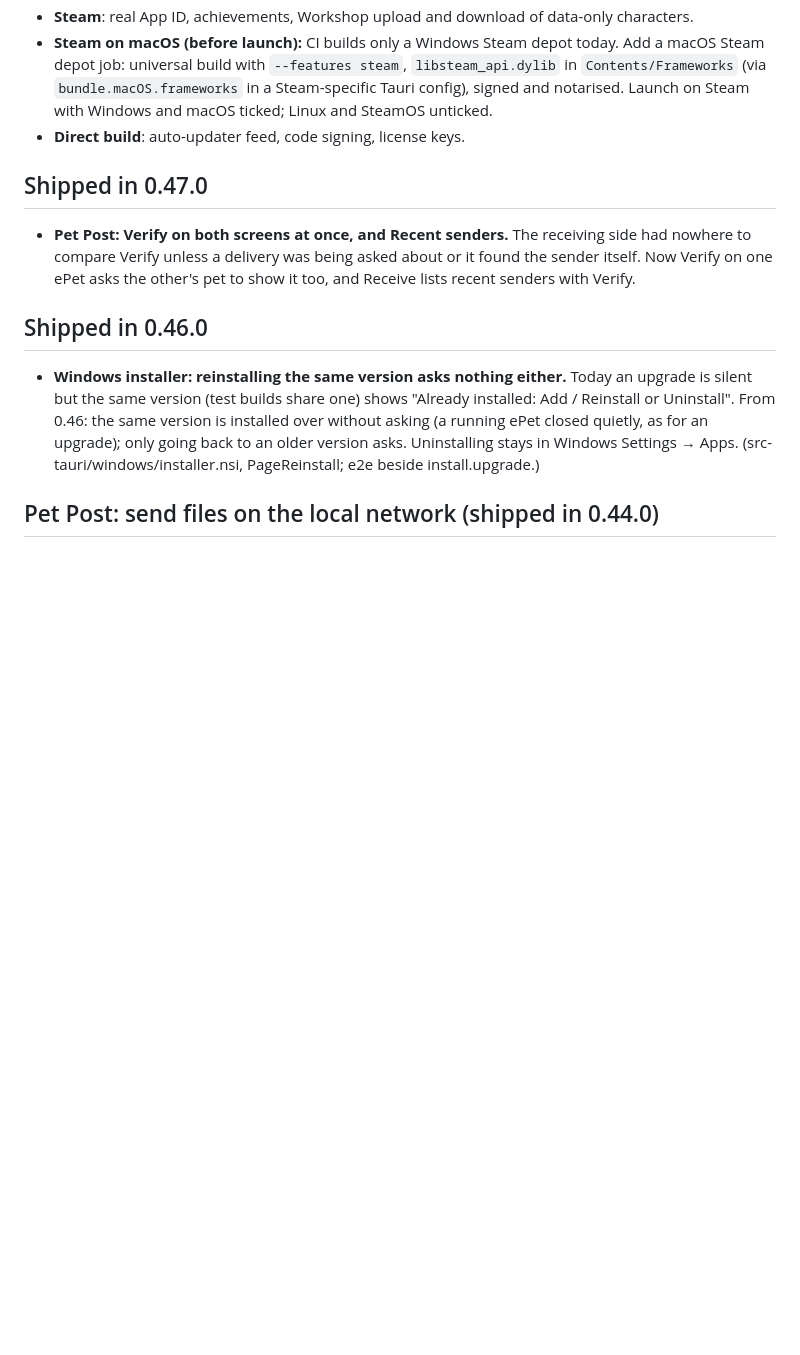
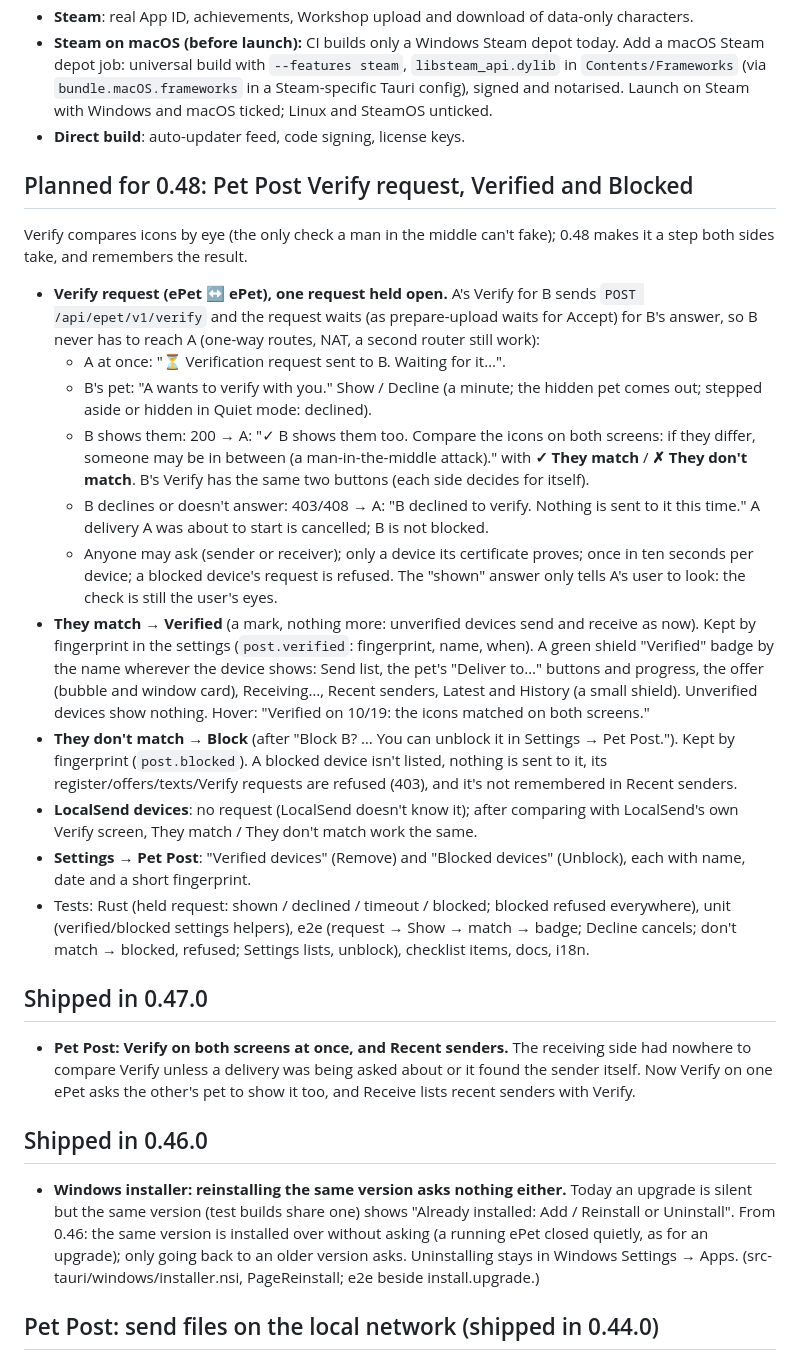
Before and after one commit to Shureby/DesktopPet, a Markdown page: docs/ROADMAP.md, the part around the change. GitHub-like rendering; blank space fills up the shorter version.

Commit message:
Roadmap: 0.48 — Pet Post Verify request held open, They match → Verified badge, They don't match → Blocked
Co-Authored-By: Claude Opus 5.5 <noreply@anthropic.com>
Claude-Session: https://claude.ai/code/session_01BLTpVKsqHZUJRffgrAedL8

```diff
--- a/docs/ROADMAP.md
+++ b/docs/ROADMAP.md
@@ -11,6 +11,45 @@
   config), signed and notarised. Launch on Steam with Windows and macOS ticked; Linux and
   SteamOS unticked.
 - **Direct build**: auto-updater feed, code signing, license keys.
+
+## Planned for 0.48: Pet Post Verify request, Verified and Blocked
+
+Verify compares icons by eye (the only check a man in the middle can't fake); 0.48 makes
+it a step both sides take, and remembers the result.
+
+- **Verify request (ePet ↔ ePet), one request held open.** A's Verify for B sends
+  `POST /api/epet/v1/verify` and the request waits (as prepare-upload waits for Accept) for
+  B's answer, so B never has to reach A (one-way routes, NAT, a second router still work):
+  - A at once: "⏳ Verification request sent to B. Waiting for it…".
+  - B's pet: "A wants to verify with you." Show / Decline (a minute; the hidden pet comes
+    out; stepped aside or hidden in Quiet mode: declined).
+  - B shows them: 200 → A: "✓ B shows them too. Compare the icons on both screens: if
+    they differ, someone may be in between (a man-in-the-middle attack)." with
+    **✓ They match** / **✗ They don't match**. B's Verify has the same two buttons
+    (each side decides for itself).
+  - B declines or doesn't answer: 403/408 → A: "B declined to verify. Nothing is sent to
+    it this time." A delivery A was about to start is cancelled; B is not blocked.
+  - Anyone may ask (sender or receiver); only a device its certificate proves; once in
+    ten seconds per device; a blocked device's request is refused. The "shown" answer only
+    tells A's user to look: the check is still the user's eyes.
+- **They match → Verified** (a mark, nothing more: unverified devices send and receive as
+  now). Kept by fingerprint in the settings (`post.verified`: fingerprint, name, when).
+  A green shield "Verified" badge by the name wherever the device shows: Send list, the
+  pet's "Deliver to…" buttons and progress, the offer (bubble and window card),
+  Receiving…, Recent senders, Latest and History (a small shield). Unverified devices show
+  nothing. Hover: "Verified on 10/19: the icons matched on both screens."
+- **They don't match → Block** (after "Block B? … You can unblock it in Settings → Pet
+  Post."). Kept by fingerprint (`post.blocked`). A blocked device isn't listed, nothing is
+  sent to it, its register/offers/texts/Verify requests are refused (403), and it's not
+  remembered in Recent senders.
+- **LocalSend devices**: no request (LocalSend doesn't know it); after comparing with
+  LocalSend's own Verify screen, They match / They don't match work the same.
+- **Settings → Pet Post**: "Verified devices" (Remove) and "Blocked devices" (Unblock),
+  each with name, date and a short fingerprint.
+- Tests: Rust (held request: shown / declined / timeout / blocked; blocked refused
+  everywhere), unit (verified/blocked settings helpers), e2e (request → Show → match →
+  badge; Decline cancels; don't match → blocked, refused; Settings lists, unblock),
+  checklist items, docs, i18n.
 
 ## Shipped in 0.47.0
 
```
